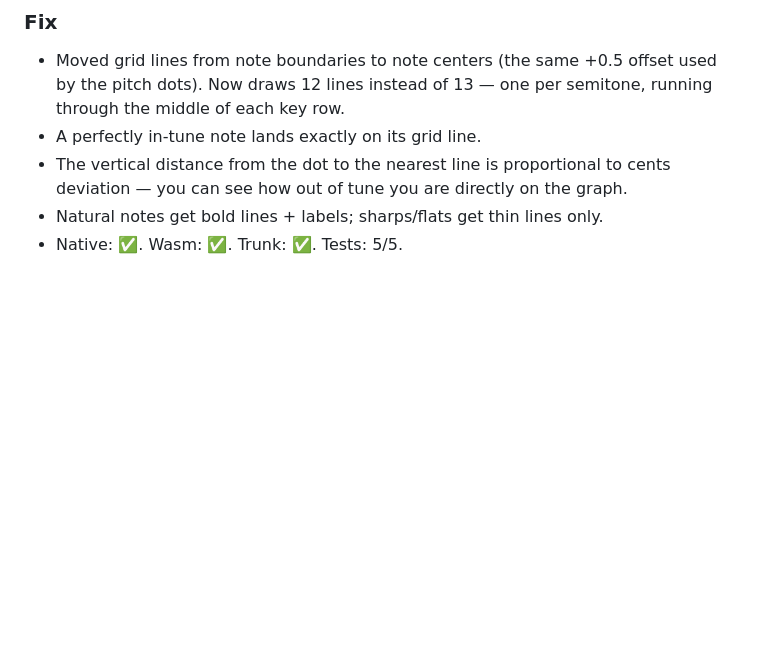
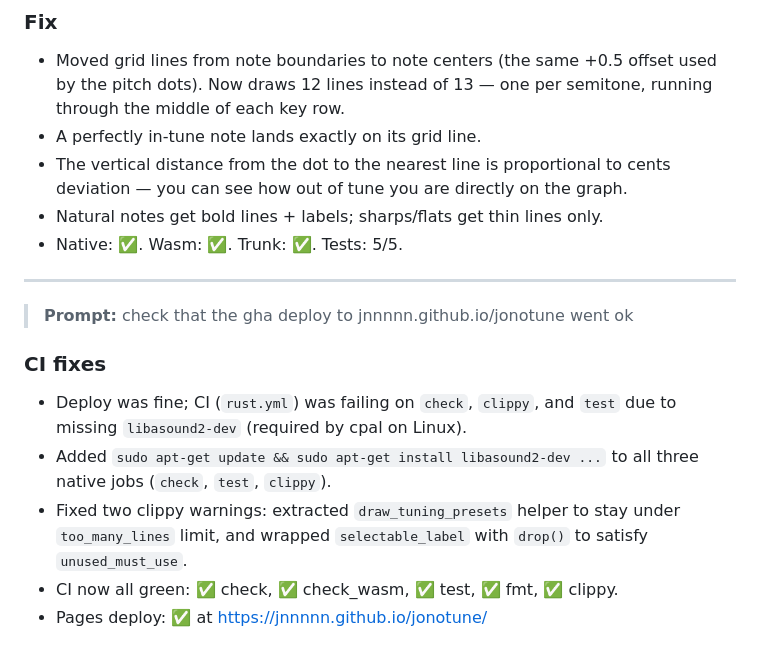
Before and after one commit to jnnnnn/jonotune, a Markdown page: devlog.md, the part around the change. Drawn GitHub-style; blank space fills up the shorter version.

Commit message:
Update devlog for CI fixes and grid-line changes

```diff
--- a/devlog.md
+++ b/devlog.md
@@ -264,3 +264,19 @@ Horizontal bar showing cents deviation from the nearest note:
   cents deviation — you can see how out of tune you are directly on the graph.
 - Natural notes get bold lines + labels; sharps/flats get thin lines only.
 - Native: ✅. Wasm: ✅. Trunk: ✅. Tests: 5/5.
+
+---
+
+> **Prompt:** check that the gha deploy to jnnnnn.github.io/jonotune went ok
+
+### CI fixes
+
+- Deploy was fine; CI (`rust.yml`) was failing on `check`, `clippy`, and `test`
+  due to missing `libasound2-dev` (required by cpal on Linux).
+- Added `sudo apt-get update && sudo apt-get install libasound2-dev ...`
+  to all three native jobs (`check`, `test`, `clippy`).
+- Fixed two clippy warnings: extracted `draw_tuning_presets` helper to stay
+  under `too_many_lines` limit, and wrapped `selectable_label` with `drop()`
+  to satisfy `unused_must_use`.
+- CI now all green: ✅ check, ✅ check_wasm, ✅ test, ✅ fmt, ✅ clippy.
+- Pages deploy: ✅ at https://jnnnnn.github.io/jonotune/
```
